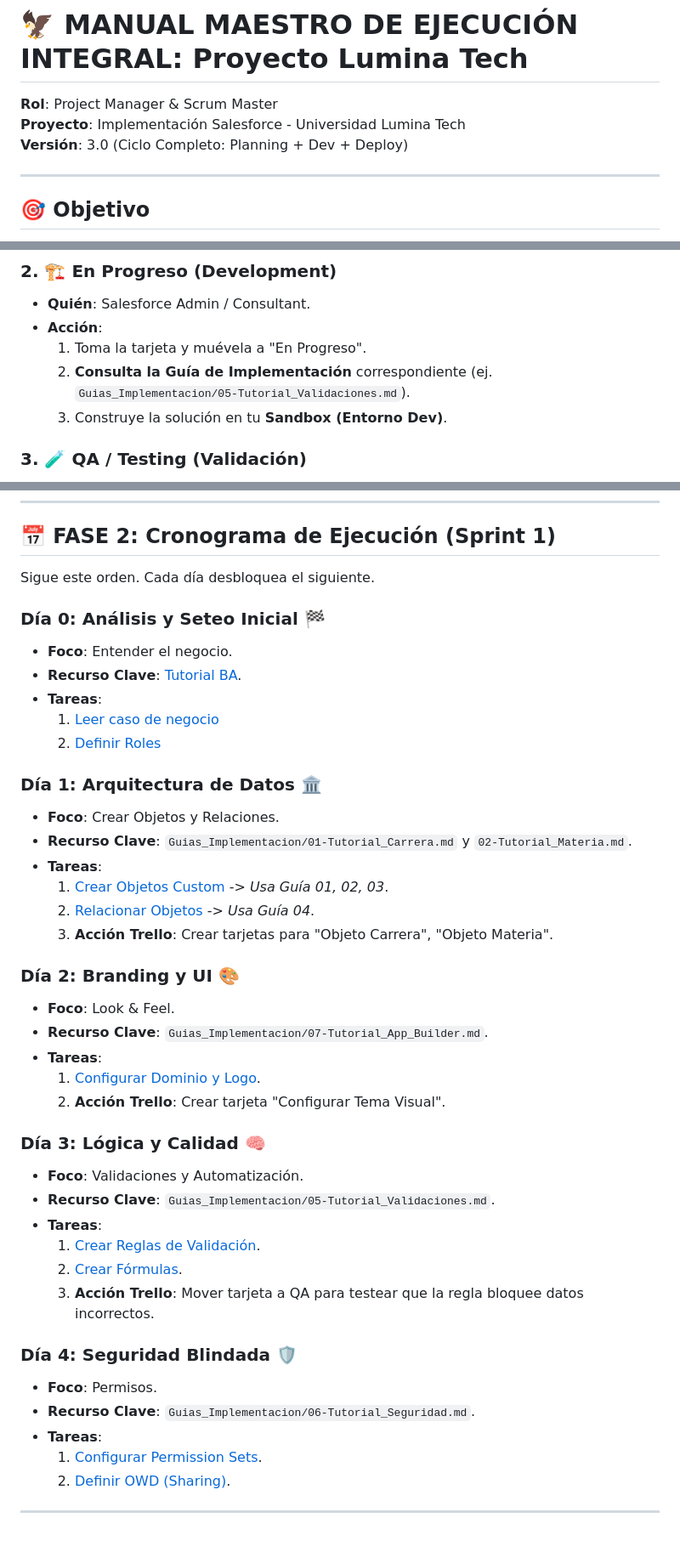
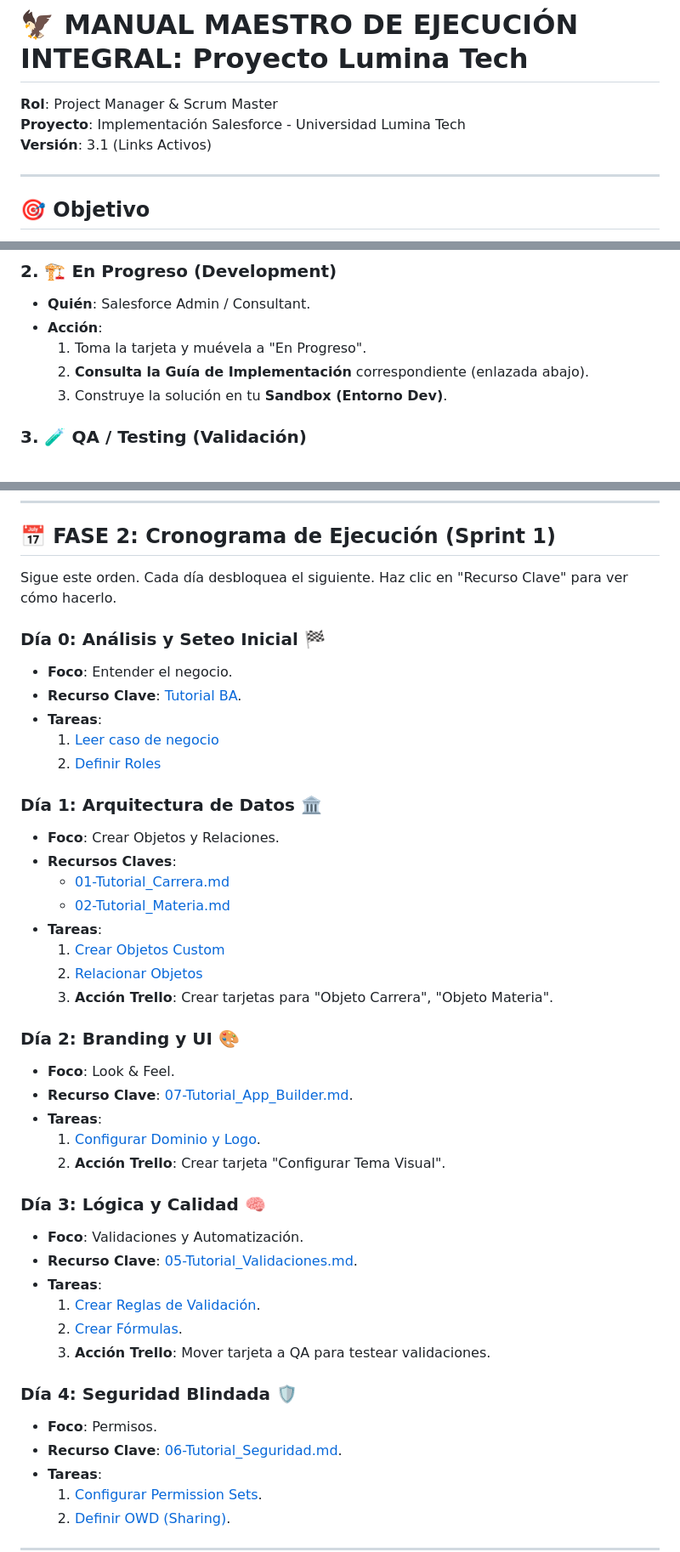
Before and after one commit to wigsdev/salesforce_admin, a Markdown page: content/Lumina_Tech/MANUAL_MAESTRO.md, 3 parts joined by grey strips. Shown at 85% size. GitHub-like rendering; blank space fills up the shorter version.

Commit message:
docs: fix resource links in master guide

```diff
--- a/content/Lumina_Tech/MANUAL_MAESTRO.md
+++ b/content/Lumina_Tech/MANUAL_MAESTRO.md
@@ -2,7 +2,7 @@
 
 **Rol**: Project Manager & Scrum Master
 **Proyecto**: Implementación Salesforce - Universidad Lumina Tech
-**Versión**: 3.0 (Ciclo Completo: Planning + Dev + Deploy)
+**Versión**: 3.1 (Links Activos)
 
 ---
 
@@ -41,7 +41,7 @@ Cuando te toque configurar Salesforce, **NO adivines**. Sigue los tutoriales pas
 *   **Quién**: Salesforce Admin / Consultant.
 *   **Acción**:
     1.  Toma la tarjeta y muévela a "En Progreso".
-    2.  **Consulta la Guía de Implementación** correspondiente (ej. `Guias_Implementacion/05-Tutorial_Validaciones.md`).
+    2.  **Consulta la Guía de Implementación** correspondiente (enlazada abajo).
     3.  Construye la solución en tu **Sandbox (Entorno Dev)**.
 
 ### 3. 🧪 QA / Testing (Validación)
@@ -59,7 +59,7 @@ Cuando te toque configurar Salesforce, **NO adivines**. Sigue los tutoriales pas
 
 ## 📅 FASE 2: Cronograma de Ejecución (Sprint 1)
 
-Sigue este orden. Cada día desbloquea el siguiente.
+Sigue este orden. Cada día desbloquea el siguiente. Haz clic en "Recurso Clave" para ver cómo hacerlo.
 
 ### Día 0: Análisis y Seteo Inicial 🏁
 *   **Foco**: Entender el negocio.
@@ -70,30 +70,32 @@ Sigue este orden. Cada día desbloquea el siguiente.
 
 ### Día 1: Arquitectura de Datos 🏛️
 *   **Foco**: Crear Objetos y Relaciones.
-*   **Recurso Clave**: `Guias_Implementacion/01-Tutorial_Carrera.md` y `02-Tutorial_Materia.md`.
+*   **Recursos Claves**:
+    *   [01-Tutorial_Carrera.md](Guias_Implementacion/01-Tutorial_Carrera.md)
+    *   [02-Tutorial_Materia.md](Guias_Implementacion/02-Tutorial_Materia.md)
 *   **Tareas**:
-    1.  [Crear Objetos Custom](dia_1/1_Creacion_de_objetos_Custom_Standard.md) -> *Usa Guía 01, 02, 03*.
-    2.  [Relacionar Objetos](dia_1/2_Relacion_entre_Objetos.md) -> *Usa Guía 04*.
+    1.  [Crear Objetos Custom](dia_1/1_Creacion_de_objetos_Custom_Standard.md)
+    2.  [Relacionar Objetos](dia_1/2_Relacion_entre_Objetos.md)
     3.  **Acción Trello**: Crear tarjetas para "Objeto Carrera", "Objeto Materia".
 
 ### Día 2: Branding y UI 🎨
 *   **Foco**: Look & Feel.
-*   **Recurso Clave**: `Guias_Implementacion/07-Tutorial_App_Builder.md`.
+*   **Recurso Clave**: [07-Tutorial_App_Builder.md](Guias_Implementacion/07-Tutorial_App_Builder.md).
 *   **Tareas**:
     1.  [Configurar Dominio y Logo](dia_2/2_Lograr_hacer_el_dominio_personalizado.md).
     2.  **Acción Trello**: Crear tarjeta "Configurar Tema Visual".
 
 ### Día 3: Lógica y Calidad 🧠
 *   **Foco**: Validaciones y Automatización.
-*   **Recurso Clave**: `Guias_Implementacion/05-Tutorial_Validaciones.md`.
+*   **Recurso Clave**: [05-Tutorial_Validaciones.md](Guias_Implementacion/05-Tutorial_Validaciones.md).
 *   **Tareas**:
     1.  [Crear Reglas de Validación](dia_3/2_Reglas_de_validacion_y_campos_formula.md).
     2.  [Crear Fórmulas](dia_3/1_Campos_adicionales.md).
-    3.  **Acción Trello**: Mover tarjeta a QA para testear que la regla bloquee datos incorrectos.
+    3.  **Acción Trello**: Mover tarjeta a QA para testear validaciones.
 
 ### Día 4: Seguridad Blindada 🛡️
 *   **Foco**: Permisos.
-*   **Recurso Clave**: `Guias_Implementacion/06-Tutorial_Seguridad.md`.
+*   **Recurso Clave**: [06-Tutorial_Seguridad.md](Guias_Implementacion/06-Tutorial_Seguridad.md).
 *   **Tareas**:
     1.  [Configurar Permission Sets](dia_4/1_Configuracion_Permission_Sets.md).
     2.  [Definir OWD (Sharing)](dia_4/3_Visibilidad_Objetos_Campos.md).
```
